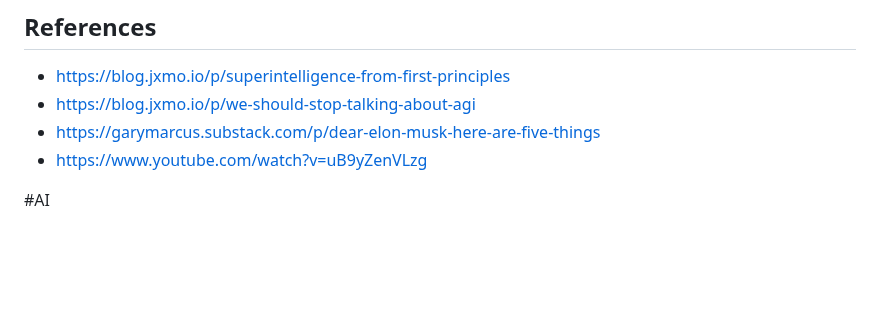
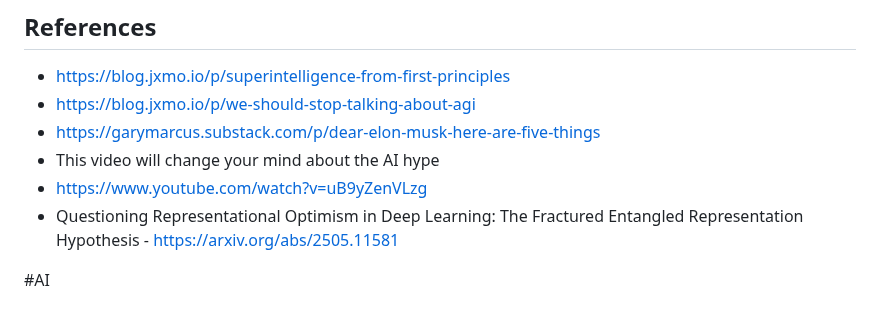
Before and after one commit to SeanPedersen/seanpedersen.github.io, a Markdown page: posts/agi-bubble.md, the part around the change. GitHub-like rendering; blank space fills up the shorter version.

Commit message:
Add refs

```diff
--- a/posts/agi-bubble.md
+++ b/posts/agi-bubble.md
@@ -45,6 +45,8 @@ High complexity (very long context / completely novel) tasks with minimal traini
 - <https://blog.jxmo.io/p/superintelligence-from-first-principles>
 - <https://blog.jxmo.io/p/we-should-stop-talking-about-agi>
 - <https://garymarcus.substack.com/p/dear-elon-musk-here-are-five-things>
-- <https://www.youtube.com/watch?v=uB9yZenVLzg>
+- This video will change your mind about the AI hype
+ - <https://www.youtube.com/watch?v=uB9yZenVLzg>
+- Questioning Representational Optimism in Deep Learning: The Fractured Entangled Representation Hypothesis - <https://arxiv.org/abs/2505.11581>
 
 #AI
```
